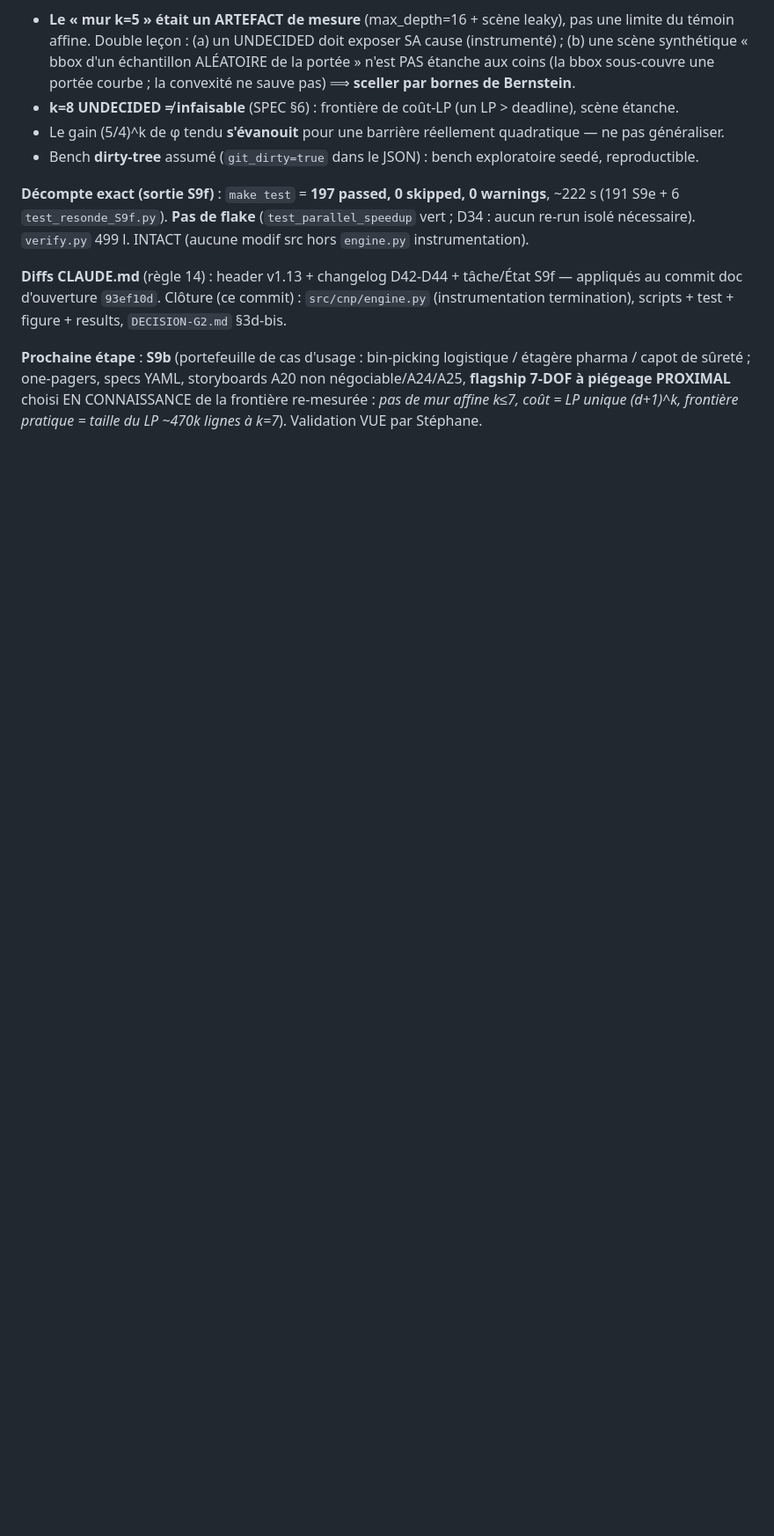
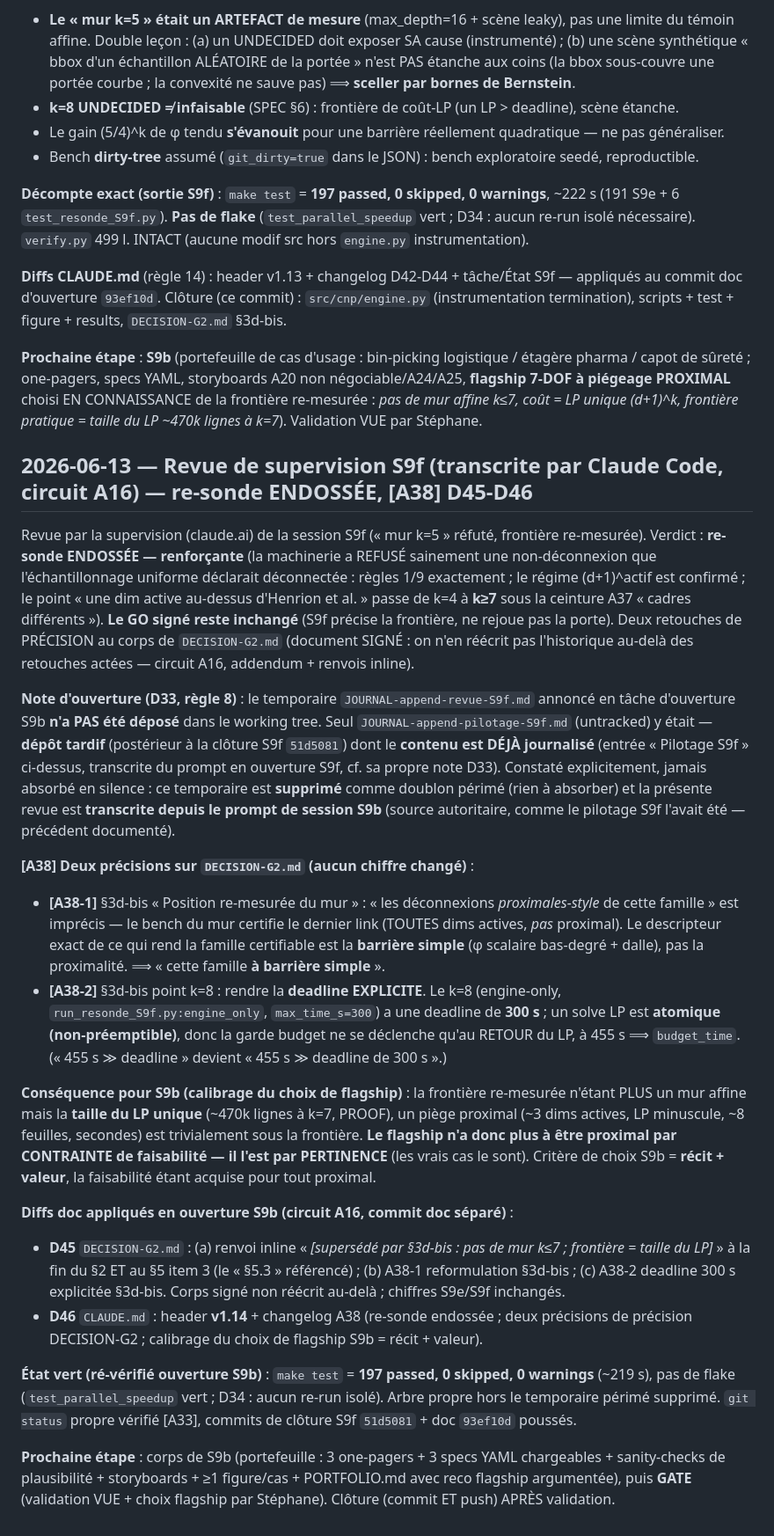
Before and after one commit to stephanecambon/no-plan, a Markdown page: certified-noplan/JOURNAL.md, the part around the change. Shown at 88% size. Drawn GitHub-style; blank space fills up the shorter version.

Commit message:
doc S9b — ouverture circuit A16 : revue S9f absorbée (A38, D45-D46), v1.14
Transcription de la revue de supervision S9f (re-sonde du mur ENDOSSÉE —
renforçante) dans JOURNAL.md ; temporaire pilotage périmé supprimé (contenu
déjà journalisé, D33). D45 : renvois inline de supersession §2/§5.3 de
DECISION-G2.md + reformulation §3d-bis [A38-1] + deadline k=8 explicitée
[A38-2] (300 s ; solve LP atomique) — corps signé non réécrit, aucun chiffre
changé. D46 : CLAUDE.md header v1.14 + changelog A38. Calibrage S9b : flagship
choisi par récit + valeur (faisabilité d'un piège proximal acquise).

Co-Authored-By: Claude Opus 4.8 <noreply@anthropic.com>

```diff
--- a/certified-noplan/JOURNAL.md
+++ b/certified-noplan/JOURNAL.md
@@ -2392,3 +2392,53 @@ termination), scripts + test + figure + results, `DECISION-G2.md` §3d-bis.
 capot de sûreté ; one-pagers, specs YAML, storyboards A20 non négociable/A24/A25, **flagship 7-DOF à
 piégeage PROXIMAL** choisi EN CONNAISSANCE de la frontière re-mesurée : *pas de mur affine k≤7, coût
 = LP unique (d+1)^k, frontière pratique = taille du LP ~470k lignes à k=7*). Validation VUE par Stéphane.
+
+## 2026-06-13 — Revue de supervision S9f (transcrite par Claude Code, circuit A16) — re-sonde ENDOSSÉE, [A38] D45-D46
+
+Revue par la supervision (claude.ai) de la session S9f (« mur k=5 » réfuté, frontière re-mesurée).
+Verdict : **re-sonde ENDOSSÉE — renforçante** (la machinerie a REFUSÉ sainement une non-déconnexion
+que l'échantillonnage uniforme déclarait déconnectée : règles 1/9 exactement ; le régime (d+1)^actif
+est confirmé ; le point « une dim active au-dessus d'Henrion et al. » passe de k=4 à **k≥7** sous la
+ceinture A37 « cadres différents »). **Le GO signé reste inchangé** (S9f précise la frontière, ne
+rejoue pas la porte). Deux retouches de PRÉCISION au corps de `DECISION-G2.md` (document SIGNÉ : on
+n'en réécrit pas l'historique au-delà des retouches actées — circuit A16, addendum + renvois inline).
+
+**Note d'ouverture (D33, règle 8)** : le temporaire `JOURNAL-append-revue-S9f.md` annoncé en tâche
+d'ouverture S9b **n'a PAS été déposé** dans le working tree. Seul `JOURNAL-append-pilotage-S9f.md`
+(untracked) y était — **dépôt tardif** (postérieur à la clôture S9f `51d5081`) dont le **contenu est
+DÉJÀ journalisé** (entrée « Pilotage S9f » ci-dessus, transcrite du prompt en ouverture S9f, cf. sa
+propre note D33). Constaté explicitement, jamais absorbé en silence : ce temporaire est **supprimé**
+comme doublon périmé (rien à absorber) et la présente revue est **transcrite depuis le prompt de
+session S9b** (source autoritaire, comme le pilotage S9f l'avait été — précédent documenté).
+
+**[A38] Deux précisions sur `DECISION-G2.md` (aucun chiffre changé)** :
+- **[A38-1]** §3d-bis « Position re-mesurée du mur » : « les déconnexions *proximales-style* de cette
+  famille » est imprécis — le bench du mur certifie le dernier link (TOUTES dims actives, *pas*
+  proximal). Le descripteur exact de ce qui rend la famille certifiable est la **barrière simple**
+  (φ scalaire bas-degré + dalle), pas la proximalité. ⟹ « cette famille **à barrière simple** ».
+- **[A38-2]** §3d-bis point k=8 : rendre la **deadline EXPLICITE**. Le k=8 (engine-only,
+  `run_resonde_S9f.py:engine_only`, `max_time_s=300`) a une deadline de **300 s** ; un solve LP est
+  **atomique (non-préemptible)**, donc la garde budget ne se déclenche qu'au RETOUR du LP, à 455 s
+  ⟹ `budget_time`. (« 455 s ≫ deadline » devient « 455 s ≫ deadline de 300 s ».)
+
+**Conséquence pour S9b (calibrage du choix de flagship)** : la frontière re-mesurée n'étant PLUS un
+mur affine mais la **taille du LP unique** (~470k lignes à k=7, PROOF), un piège proximal (~3 dims
+actives, LP minuscule, ~8 feuilles, secondes) est trivialement sous la frontière. **Le flagship n'a
+donc plus à être proximal par CONTRAINTE de faisabilité — il l'est par PERTINENCE** (les vrais cas
+le sont). Critère de choix S9b = **récit + valeur**, la faisabilité étant acquise pour tout proximal.
+
+**Diffs doc appliqués en ouverture S9b (circuit A16, commit doc séparé)** :
+- **D45** `DECISION-G2.md` : (a) renvoi inline « *[supersédé par §3d-bis : pas de mur k≤7 ; frontière
+  = taille du LP]* » à la fin du §2 ET au §5 item 3 (le « §5.3 » référencé) ; (b) A38-1 reformulation
+  §3d-bis ; (c) A38-2 deadline 300 s explicitée §3d-bis. Corps signé non réécrit au-delà ; chiffres
+  S9e/S9f inchangés.
+- **D46** `CLAUDE.md` : header **v1.14** + changelog A38 (re-sonde endossée ; deux précisions de
+  précision DECISION-G2 ; calibrage du choix de flagship S9b = récit + valeur).
+
+**État vert (ré-vérifié ouverture S9b)** : `make test` = **197 passed, 0 skipped, 0 warnings** (~219 s),
+pas de flake (`test_parallel_speedup` vert ; D34 : aucun re-run isolé). Arbre propre hors le temporaire
+périmé supprimé. `git status` propre vérifié [A33], commits de clôture S9f `51d5081` + doc `93ef10d` poussés.
+
+**Prochaine étape** : corps de S9b (portefeuille : 3 one-pagers + 3 specs YAML chargeables + sanity-checks
+de plausibilité + storyboards + ≥1 figure/cas + PORTFOLIO.md avec reco flagship argumentée), puis **GATE**
+(validation VUE + choix flagship par Stéphane). Clôture (commit ET push) APRÈS validation.
```
Also changed, not shown: certified-noplan/CLAUDE.md (+10 -1 lines), certified-noplan/DECISION-G2.md (+9 -4 lines).
